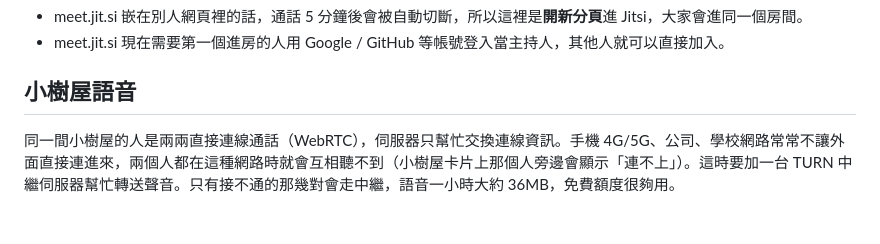
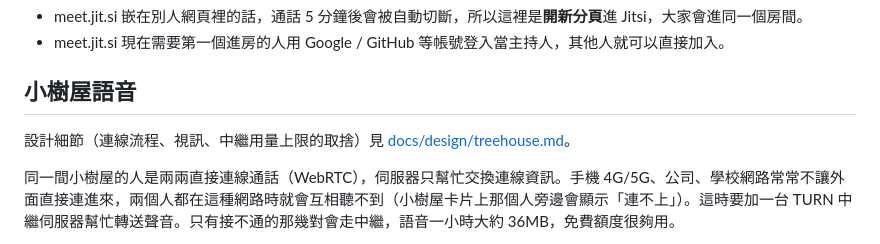
Before and after one commit to dy850078/typhoon-defense-hq, a Markdown page: README.md, the part around the change. Drawn GitHub-style; blank space fills up the shorter version.

Commit message:
加小樹屋設計文件 docs/design/treehouse.md
Co-Authored-By: Claude Opus 5.5 (1M context) <noreply@anthropic.com>
Claude-Session: https://claude.ai/code/session_01R8Bm53cK8ZGy5E7XM4fFsN

```diff
--- a/README.md
+++ b/README.md
@@ -121,6 +121,8 @@ npm start
 
 ## 小樹屋語音
 
+設計細節（連線流程、視訊、中繼用量上限的取捨）見 [docs/design/treehouse.md](docs/design/treehouse.md)。
+
 同一間小樹屋的人是兩兩直接連線通話（WebRTC），伺服器只幫忙交換連線資訊。手機 4G/5G、公司、學校網路常常不讓外面直接連進來，兩個人都在這種網路時就會互相聽不到（小樹屋卡片上那個人旁邊會顯示「連不上」）。這時要加一台 TURN 中繼伺服器幫忙轉送聲音。只有接不通的那幾對會走中繼，語音一小時大約 36MB，免費額度很夠用。
 
 進了小樹屋，工具列上麥克風旁邊可以開視訊（320×240、每秒 15 張）跟分享螢幕（只有電腦版瀏覽器有）。畫面跟聲音走同一條連線，走中繼的那幾對開視訊一小時大約多 100MB、分享螢幕大約多 400MB，一樣算在 `TURN_LIMIT_GB` 上限裡，到上限就停發中繼通行證，不會超過免費額度。
```
Also changed, not shown: docs/design/treehouse.md (added, +195 -0 lines).
